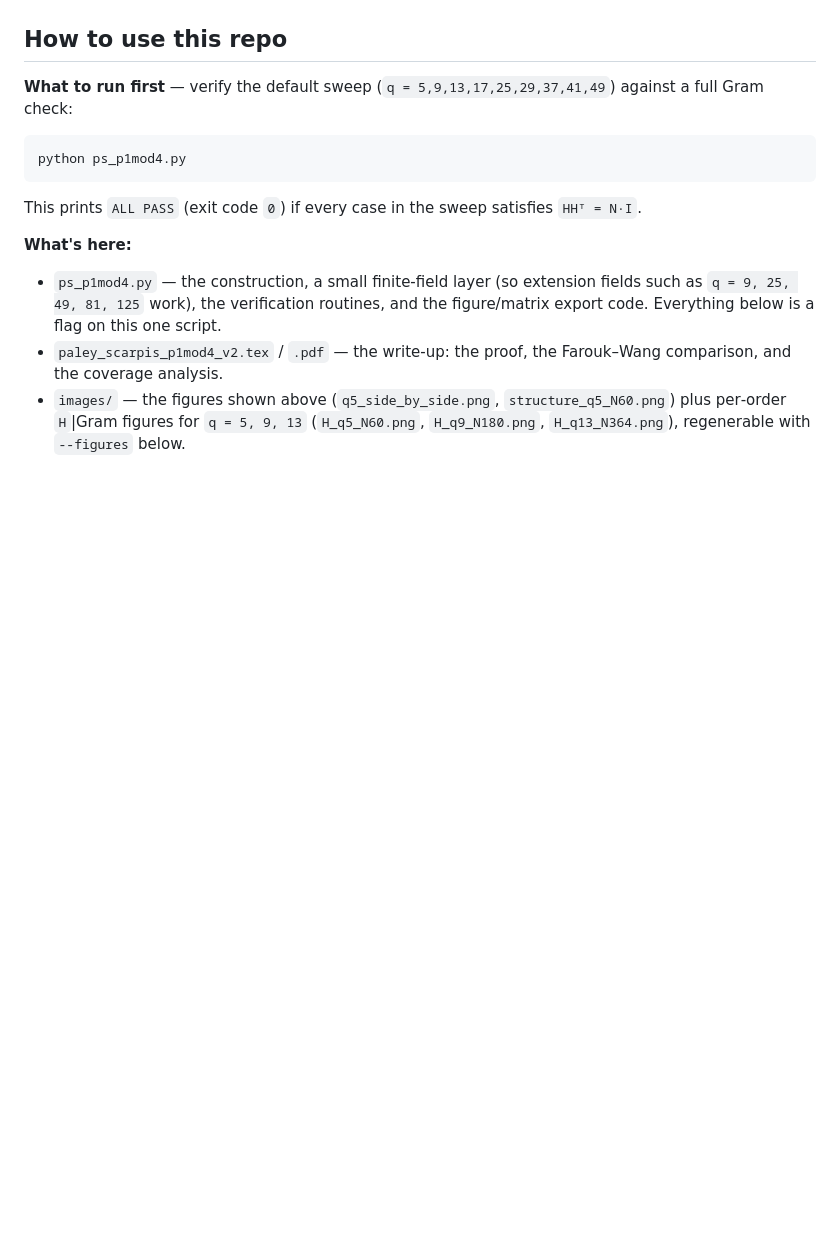
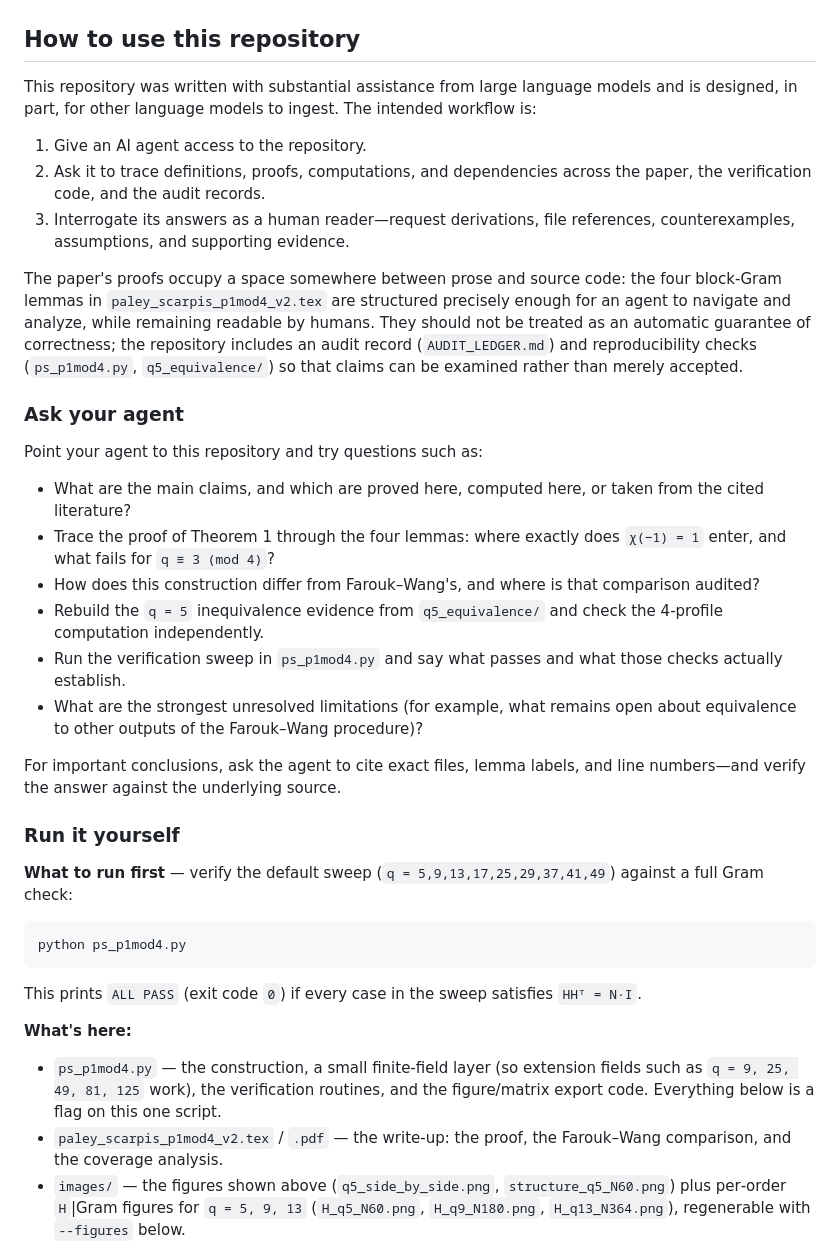
Before and after one commit to jeff-kline/p1mod4, a Markdown page: README.md, the part around the change. Rendered like a GitHub page; blank space fills up the shorter version.

Commit message:
README: align "How to use this repository" with the sibling-repo framing
By-LLMs-for-LLMs statement, agent workflow, proofs-between-prose-and-code,
and an "Ask your agent" question list tailored to this repo; practical
commands kept under "Run it yourself".

Co-Authored-By: Claude Fable 5 <noreply@anthropic.com>

```diff
--- a/README.md
+++ b/README.md
@@ -66,7 +66,47 @@ The colored regions below are exactly these pieces for the smallest case `q = 5`
 
 ![Block structure for q=5, order 60](images/structure_q5_N60.png)
 
-## How to use this repo
+## How to use this repository
+
+This repository was written with substantial assistance from large language
+models and is designed, in part, for other language models to ingest. The
+intended workflow is:
+
+1. Give an AI agent access to the repository.
+2. Ask it to trace definitions, proofs, computations, and dependencies across
+   the paper, the verification code, and the audit records.
+3. Interrogate its answers as a human reader—request derivations, file
+   references, counterexamples, assumptions, and supporting evidence.
+
+The paper's proofs occupy a space somewhere between prose and source code: the
+four block‑Gram lemmas in `paley_scarpis_p1mod4_v2.tex` are structured
+precisely enough for an agent to navigate and analyze, while remaining
+readable by humans. They should not be treated as an automatic guarantee of
+correctness; the repository includes an audit record (`AUDIT_LEDGER.md`) and
+reproducibility checks (`ps_p1mod4.py`, `q5_equivalence/`) so that claims can
+be examined rather than merely accepted.
+
+### Ask your agent
+
+Point your agent to this repository and try questions such as:
+
+- What are the main claims, and which are proved here, computed here, or taken
+  from the cited literature?
+- Trace the proof of Theorem 1 through the four lemmas: where exactly does
+  `χ(−1) = 1` enter, and what fails for `q ≡ 3 (mod 4)`?
+- How does this construction differ from Farouk–Wang's, and where is that
+  comparison audited?
+- Rebuild the `q = 5` inequivalence evidence from `q5_equivalence/` and check
+  the 4‑profile computation independently.
+- Run the verification sweep in `ps_p1mod4.py` and say what passes and what
+  those checks actually establish.
+- What are the strongest unresolved limitations (for example, what remains
+  open about equivalence to other outputs of the Farouk–Wang procedure)?
+
+For important conclusions, ask the agent to cite exact files, lemma labels,
+and line numbers—and verify the answer against the underlying source.
+
+### Run it yourself
 
 **What to run first** — verify the default sweep (`q = 5,9,13,17,25,29,37,41,49`)
 against a full Gram check:
```
